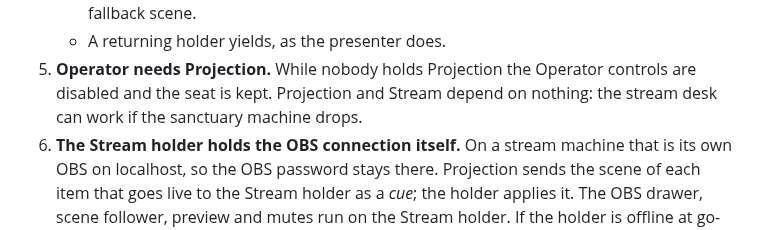
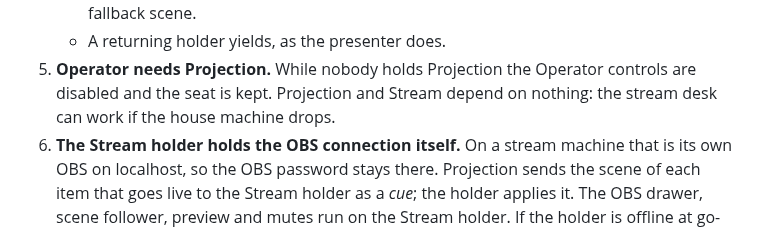
Before and after one commit to incrhst/lampstand, a Markdown page: docs/decisions/0010-roles-and-handoff.md, the part around the change. Drawn GitHub-style.

```diff
--- a/docs/decisions/0010-roles-and-handoff.md
+++ b/docs/decisions/0010-roles-and-handoff.md
@@ -53,7 +53,7 @@ the three duties *roles* only because the app does.
    - A returning holder yields, as the presenter does.
 5. **Operator needs Projection.** While nobody holds Projection the Operator
    controls are disabled and the seat is kept. Projection and Stream depend on
-   nothing: the stream desk can work if the sanctuary machine drops.
+   nothing: the stream desk can work if the house machine drops.
 6. **The Stream holder holds the OBS connection itself.** On a stream machine
    that is its own OBS on localhost, so the OBS password stays there.
    Projection sends the scene of each item that goes live to the Stream
```
Also changed, not shown: docs/roles.md (+2 -2 lines).
